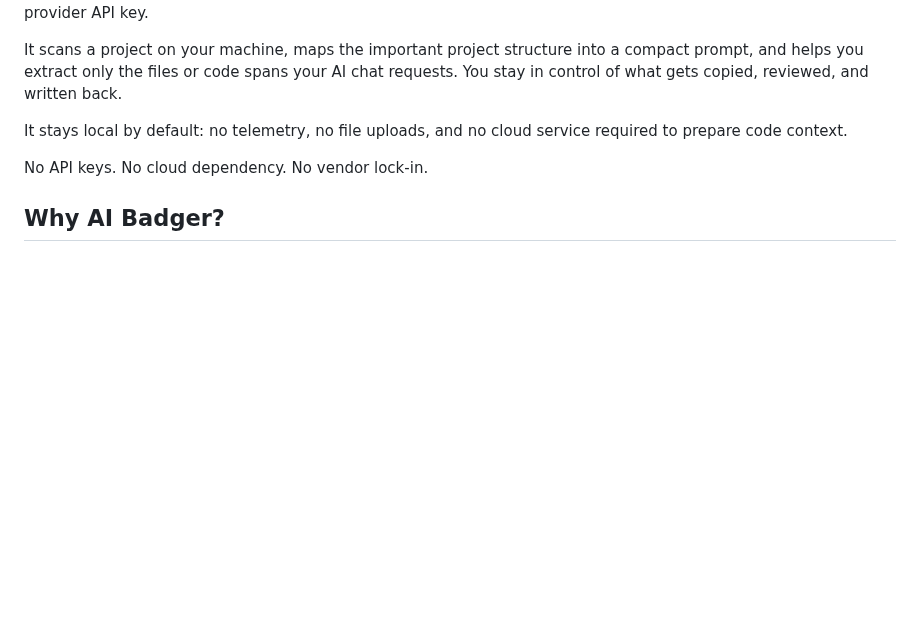
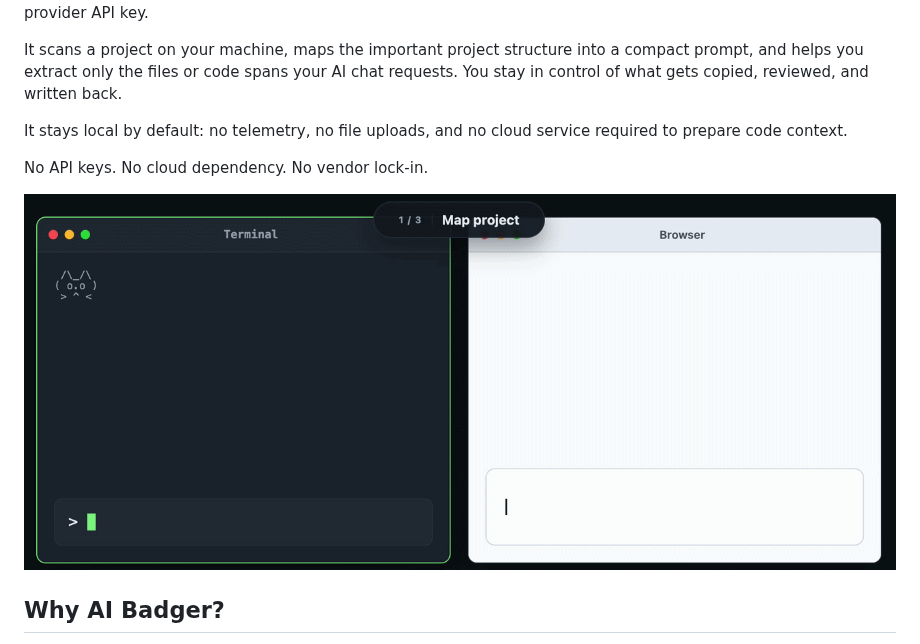
Before and after one commit to PVRLabs/aibadger, a Markdown page: README.md, the part around the change. Drawn GitHub-style; pictures changed too: assets/demo.gif (added); blank space fills up the shorter version.

Commit message:
Added gif demo

```diff
--- a/README.md
+++ b/README.md
@@ -8,6 +8,8 @@ It scans a project on your machine, maps the important project structure into a
 It stays local by default: no telemetry, no file uploads, and no cloud service required to prepare code context.
 
 No API keys. No cloud dependency. No vendor lock-in.
+
+![AI Badger demo](assets/demo.gif)
 
 ## Why AI Badger?
 
```
